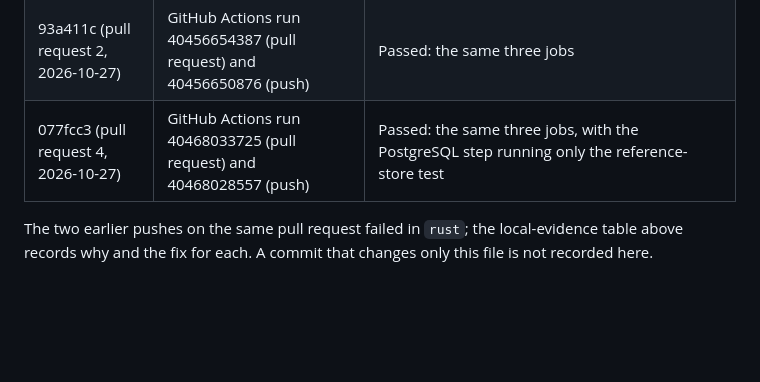
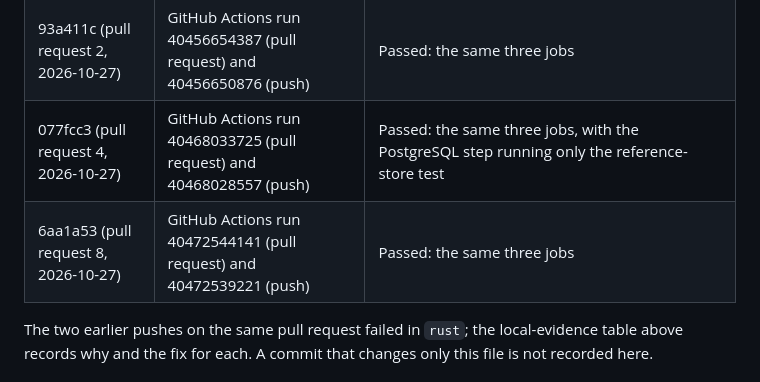
Before and after one commit to abenamer/nycmsa, a Markdown page: docs/self-audit.md, the part around the change. Drawn GitHub-style; blank space fills up the shorter version.

Commit message:
Record the green GitHub Actions run for 6aa1a53 in the self-audit
Co-Authored-By: Claude Fable 5.1 <noreply@anthropic.com>
Claude-Session: https://claude.ai/code/session_01Yaqm3ekvahFzGc4tsCD8Qy

```diff
--- a/docs/self-audit.md
+++ b/docs/self-audit.md
@@ -188,6 +188,7 @@ sorts by it. The server never sees the address.
 | adf9f22 (pull request 1, 2026-10-27) | GitHub Actions run 40453826962 (pull request) and 40453821113 (push) | Passed: `docs`, `rust` (fmt, check, clippy, tests, both PostgreSQL integration tests against the `postgres:17` service, `cargo audit`), `docker` (image build and `sim --trials 1000`) |
 | 93a411c (pull request 2, 2026-10-27) | GitHub Actions run 40456654387 (pull request) and 40456650876 (push) | Passed: the same three jobs |
 | 077fcc3 (pull request 4, 2026-10-27) | GitHub Actions run 40468033725 (pull request) and 40468028557 (push) | Passed: the same three jobs, with the PostgreSQL step running only the reference-store test |
+| 6aa1a53 (pull request 8, 2026-10-27) | GitHub Actions run 40472544141 (pull request) and 40472539221 (push) | Passed: the same three jobs |
 
 The two earlier pushes on the same pull request failed in `rust`; the
 local-evidence table above records why and the fix for each. A commit
```
